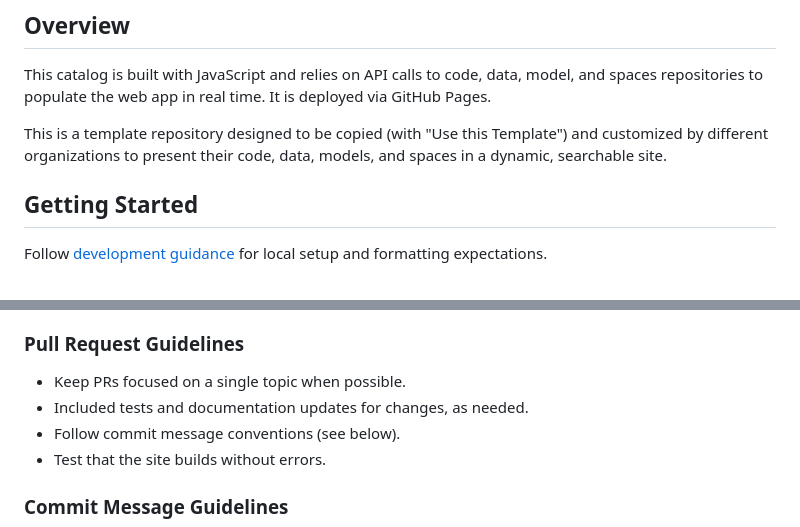
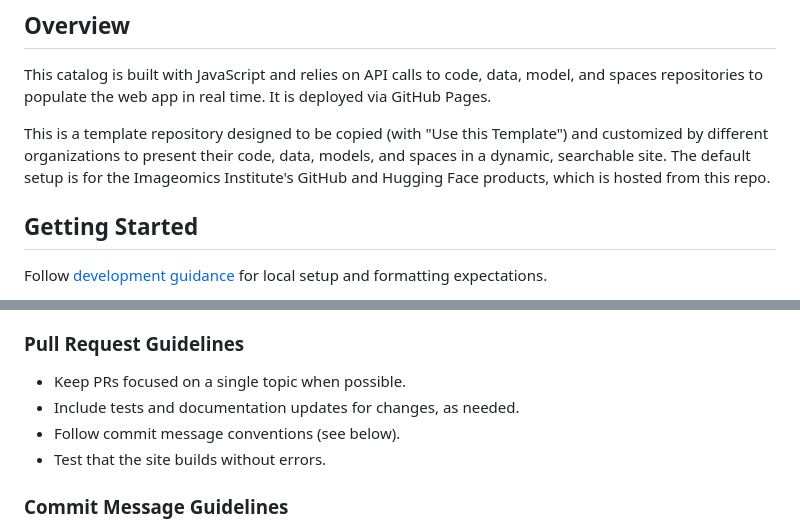
Before and after one commit to Imageomics/catalog, a Markdown page: CONTRIBUTING.md, 2 parts joined by grey strips. Drawn GitHub-style.

Commit message:
Clarify default setting of repo as Imageomics Catalog
Co-authored-by: Isabella Lo <isabellalo9339@gmail.com>

```diff
--- a/CONTRIBUTING.md
+++ b/CONTRIBUTING.md
@@ -6,7 +6,7 @@ Thank you for your interest in contributing to the catalog! This document outlin
 
 This catalog is built with JavaScript and relies on API calls to code, data, model, and spaces repositories to populate the web app in real time. It is deployed via GitHub Pages.
 
-This is a template repository designed to be copied (with "Use this Template") and customized by different organizations to present their code, data, models, and spaces in a dynamic, searchable site.
+This is a template repository designed to be copied (with "Use this Template") and customized by different organizations to present their code, data, models, and spaces in a dynamic, searchable site. The default setup is for the Imageomics Institute's GitHub and Hugging Face products, which is hosted from this repo.
 
 ## Getting Started
 
@@ -48,7 +48,7 @@ Please refer to our [AGENTS.md](AGENTS.md). This also includes special notes on
 ### Pull Request Guidelines
 
 - Keep PRs focused on a single topic when possible.
-- Included tests and documentation updates for changes, as needed.
+- Include tests and documentation updates for changes, as needed.
 - Follow commit message conventions (see below).
 - Test that the site builds without errors.
 
```
